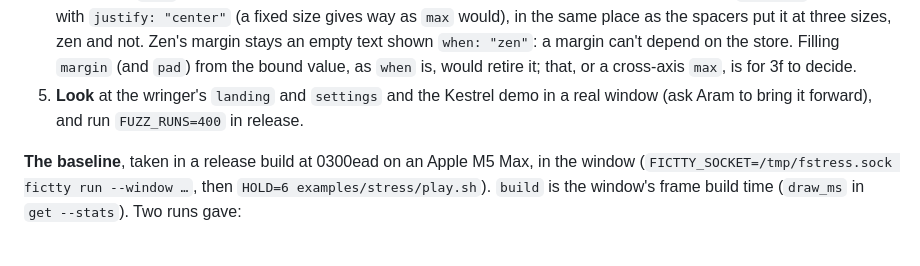
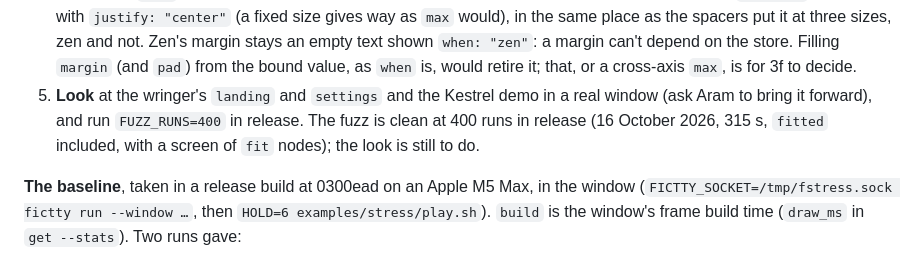
Before and after one commit to brancusi/fictty, a Markdown page: docs/design/layout-step.md, the part around the change. Rendered like a GitHub page.

Commit message:
The release fuzz is clean after 3b's fit
Co-Authored-By: Claude Opus 5.5 <noreply@anthropic.com>

```diff
--- a/docs/design/layout-step.md
+++ b/docs/design/layout-step.md
@@ -89,7 +89,9 @@ The Kestrel demo plays in a real window on it.
    "zen"`: a margin can't depend on the store. Filling `margin` (and `pad`) from the bound
    value, as `when` is, would retire it; that, or a cross-axis `max`, is for 3f to decide.
 5. **Look** at the wringer's `landing` and `settings` and the Kestrel demo in a real window
-   (ask Aram to bring it forward), and run `FUZZ_RUNS=400` in release.
+   (ask Aram to bring it forward), and run `FUZZ_RUNS=400` in release. The fuzz is clean at 400 runs in release
+   (16 October 2026, 315 s, `fitted` included, with a screen of `fit` nodes); the look is
+   still to do.
 
 **The baseline**, taken in a release build at 0300ead on an Apple M5 Max, in the window
 (`FICTTY_SOCKET=/tmp/fstress.sock fictty run --window …`, then `HOLD=6 examples/stress/play.sh`).
```
